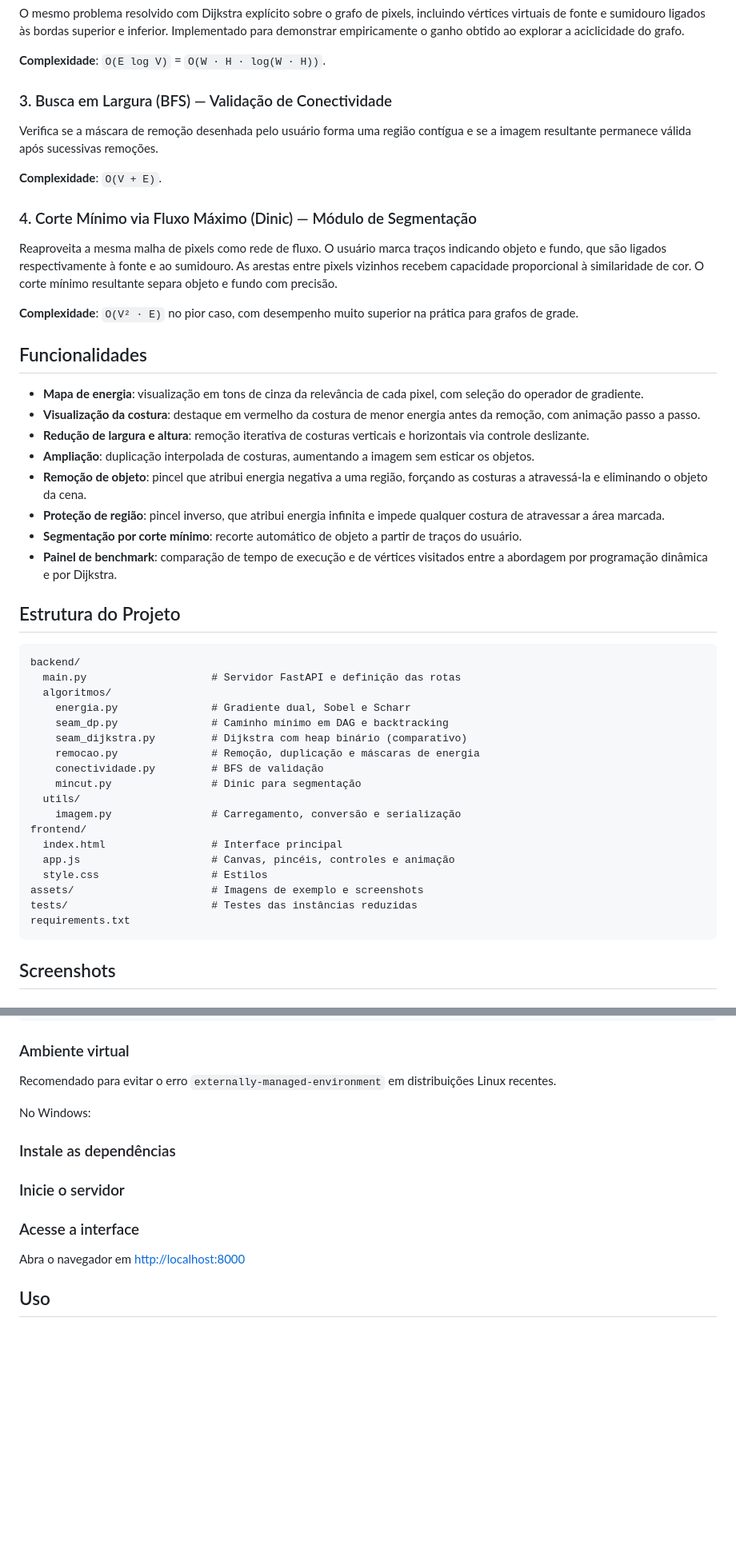
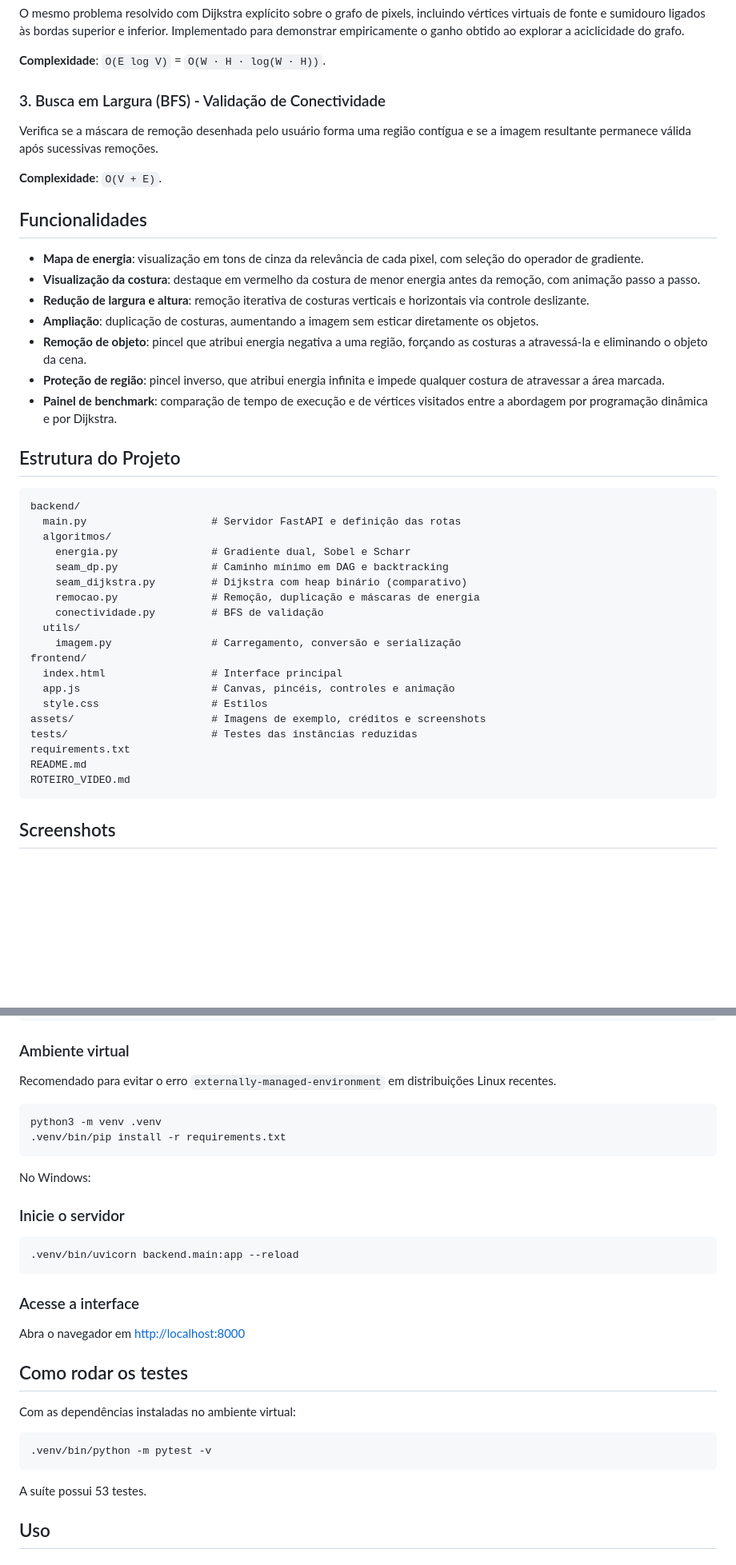
Before and after one commit to projeto-de-algoritmos-2026/G55_Grafos_PA-26.2, a Markdown page: README.md, 2 parts joined by grey strips. Shown at 80% size. GitHub-like rendering; blank space fills up the shorter version.

Commit message:
docs: preenche benchmark e ajusta README ao escopo entregue

````diff
--- a/README.md
+++ b/README.md
@@ -70,27 +70,20 @@ O mesmo problema resolvido com Dijkstra explícito sobre o grafo de pixels, incl
 
 **Complexidade**: `O(E log V)` = `O(W · H · log(W · H))`.
 
-### 3. Busca em Largura (BFS) — Validação de Conectividade
+### 3. Busca em Largura (BFS) - Validação de Conectividade
 
 Verifica se a máscara de remoção desenhada pelo usuário forma uma região contígua e se a imagem resultante permanece válida após sucessivas remoções.
 
 **Complexidade**: `O(V + E)`.
-
-### 4. Corte Mínimo via Fluxo Máximo (Dinic) — Módulo de Segmentação
-
-Reaproveita a mesma malha de pixels como rede de fluxo. O usuário marca traços indicando objeto e fundo, que são ligados respectivamente à fonte e ao sumidouro. As arestas entre pixels vizinhos recebem capacidade proporcional à similaridade de cor. O corte mínimo resultante separa objeto e fundo com precisão.
-
-**Complexidade**: `O(V² · E)` no pior caso, com desempenho muito superior na prática para grafos de grade.
 
 ## Funcionalidades
 
 - **Mapa de energia**: visualização em tons de cinza da relevância de cada pixel, com seleção do operador de gradiente.
 - **Visualização da costura**: destaque em vermelho da costura de menor energia antes da remoção, com animação passo a passo.
 - **Redução de largura e altura**: remoção iterativa de costuras verticais e horizontais via controle deslizante.
-- **Ampliação**: duplicação interpolada de costuras, aumentando a imagem sem esticar os objetos.
+- **Ampliação**: duplicação de costuras, aumentando a imagem sem esticar diretamente os objetos.
 - **Remoção de objeto**: pincel que atribui energia negativa a uma região, forçando as costuras a atravessá-la e eliminando o objeto da cena.
 - **Proteção de região**: pincel inverso, que atribui energia infinita e impede qualquer costura de atravessar a área marcada.
-- **Segmentação por corte mínimo**: recorte automático de objeto a partir de traços do usuário.
 - **Painel de benchmark**: comparação de tempo de execução e de vértices visitados entre a abordagem por programação dinâmica e por Dijkstra.
 
 ## Estrutura do Projeto
@@ -104,16 +97,17 @@ backend/
     seam_dijkstra.py         # Dijkstra com heap binário (comparativo)
     remocao.py               # Remoção, duplicação e máscaras de energia
     conectividade.py         # BFS de validação
-    mincut.py                # Dinic para segmentação
   utils/
     imagem.py                # Carregamento, conversão e serialização
 frontend/
   index.html                 # Interface principal
   app.js                     # Canvas, pincéis, controles e animação
   style.css                  # Estilos
-assets/                      # Imagens de exemplo e screenshots
+assets/                      # Imagens de exemplo, créditos e screenshots
 tests/                       # Testes das instâncias reduzidas
 requirements.txt
+README.md
+ROTEIRO_VIDEO.md
 ```
 
 ## Screenshots
@@ -165,16 +155,32 @@ cd G55_Grafos_PA-26.2
 
 Recomendado para evitar o erro `externally-managed-environment` em distribuições Linux recentes.
 
+```sh
+python3 -m venv .venv
+.venv/bin/pip install -r requirements.txt
+```
+
 No Windows:
-
-### Instale as dependências
 
 ### Inicie o servidor
 
+```sh
+.venv/bin/uvicorn backend.main:app --reload
+```
 
 ### Acesse a interface
 
 Abra o navegador em [http://localhost:8000](http://localhost:8000)
+
+## Como rodar os testes
+
+Com as dependências instaladas no ambiente virtual:
+
+```sh
+.venv/bin/python -m pytest -v
+```
+
+A suíte possui 53 testes.
 
 ## Uso
 
````
Also changed, not shown: other parts of README.md (+21 -10 lines).
